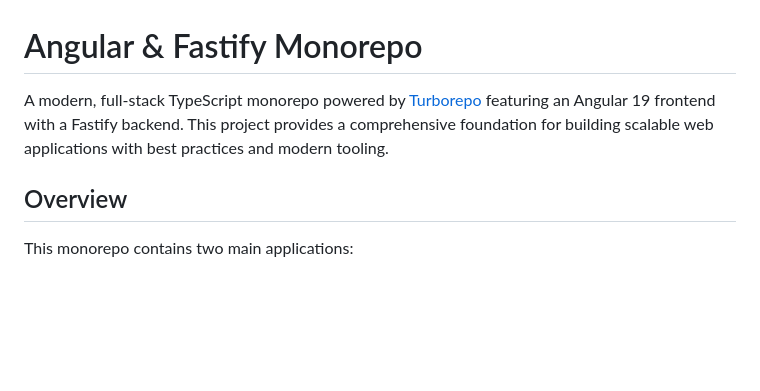
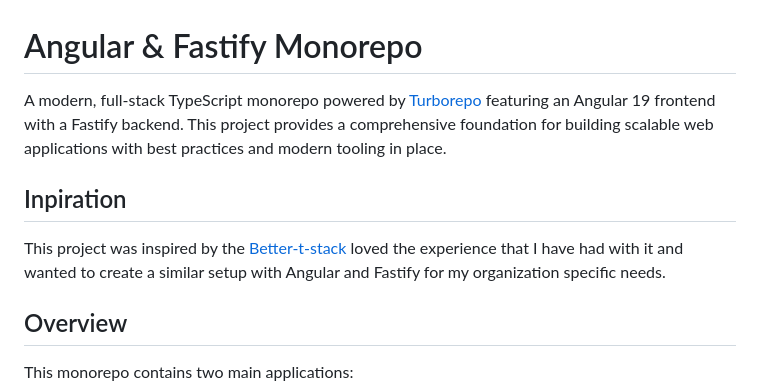
Before and after one commit to Vijayabaskar56/better-t-angular-stack, a Markdown page: README.md, the part around the change. Rendered like a GitHub page; blank space fills up the shorter version.

Commit message:
feat: updated readme

```diff
--- a/README.md
+++ b/README.md
@@ -1,6 +1,10 @@
 # Angular & Fastify Monorepo
 
-A modern, full-stack TypeScript monorepo powered by [Turborepo](https://turbo.build/) featuring an Angular 19 frontend with a Fastify backend. This project provides a comprehensive foundation for building scalable web applications with best practices and modern tooling.
+A modern, full-stack TypeScript monorepo powered by [Turborepo](https://turbo.build/) featuring an Angular 19 frontend with a Fastify backend. This project provides a comprehensive foundation for building scalable web applications with best practices and modern tooling in place.
+
+## Inpiration
+
+This project was inspired by the [Better-t-stack](https://better-t-stack.amanv.dev/) loved the experience that I have had with it and wanted to create a similar setup with Angular and Fastify for my organization specific needs.
 
 ## Overview
 
```
